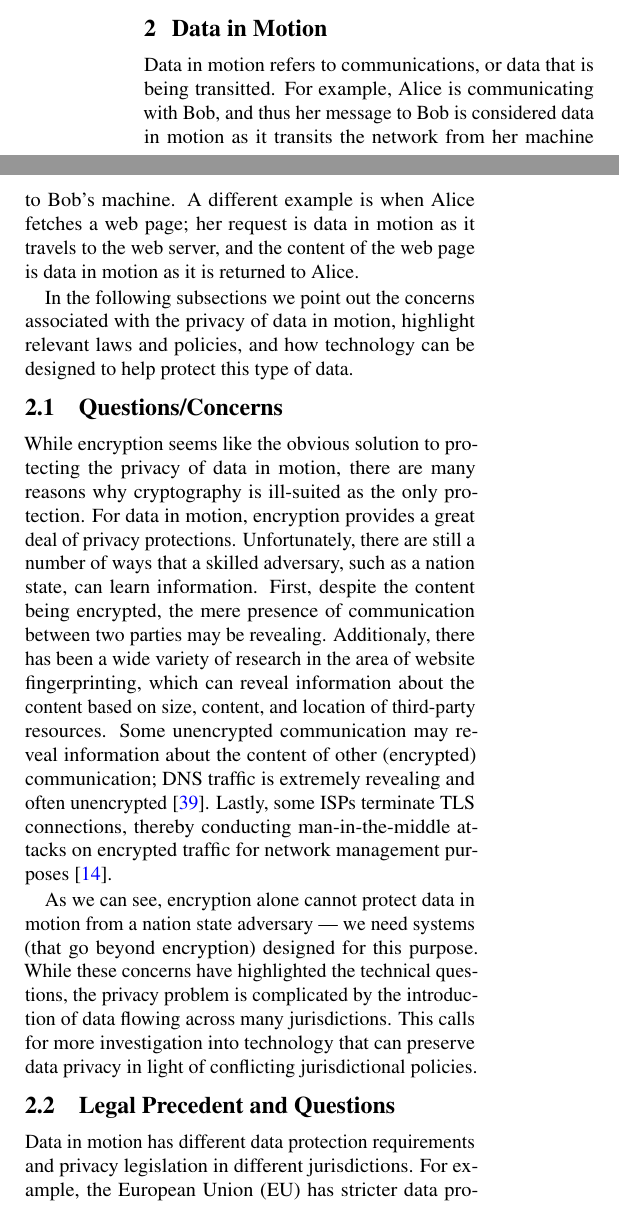
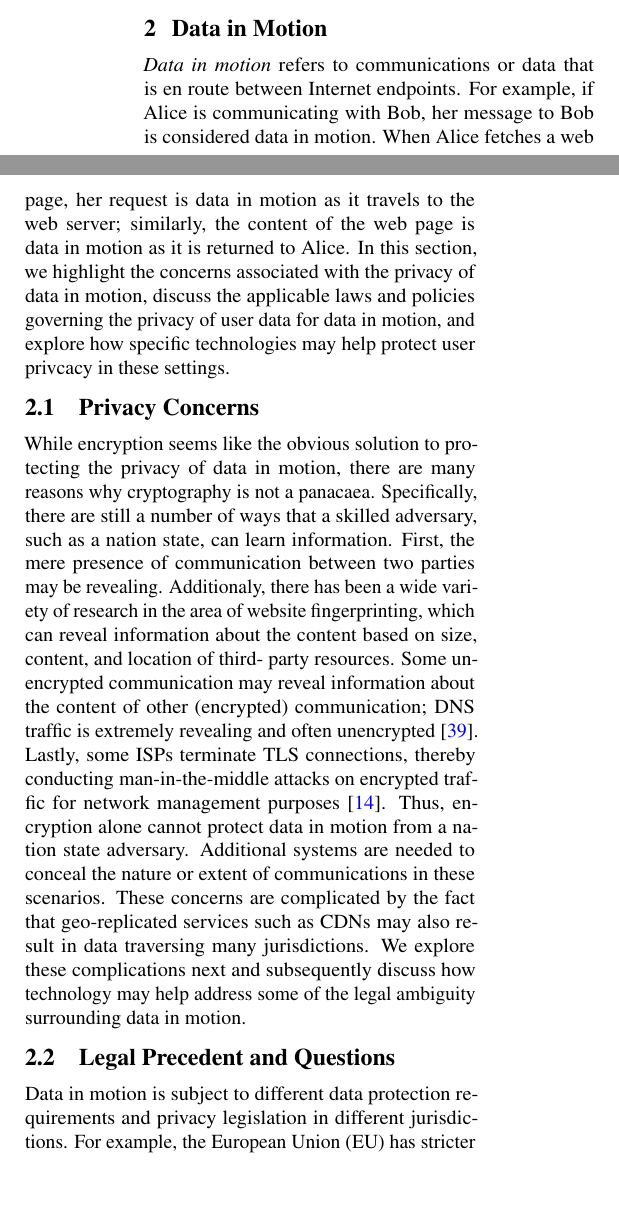
Before and after one commit to ae243/obliviousCDN, a LaTeX document (foci/paper.tex, which reads foci/motion.tex): two parts of the columns of page 2 of 7, joined at a grey line, cut so that both start at the same text, the shorter picture padded with empty space. Compiled offline with pdfLaTeX.

Commit message:
edits through first part of sec 2.2.

```diff
--- a/foci/motion.tex
+++ b/foci/motion.tex
@@ -1,16 +1,40 @@
 \section{Data in Motion}
 \label{sec:motion}
 
-Data in motion refers to communications, or data that is being transitted.  For example, Alice is communicating with Bob, and thus her message to Bob is considered data in motion as it transits the network from her machine to Bob's machine.  A different example is when Alice fetches a web page; her request is data in motion as it travels to the web server, and the content of the web page is data in motion as it is returned to Alice.
+{\em Data in motion} refers to communications or data that is en route between
+Internet endpoints. For example, if Alice is communicating with Bob, her
+message to Bob is considered data in motion.  When Alice fetches a web page,
+her request is data in motion as it travels to the web server; similarly, the
+content of the web page is data in motion as it is returned to Alice. In this
+section, we highlight the concerns associated with the privacy of data in
+motion, discuss the applicable laws and policies governing the privacy of user
+data for data in motion, and explore how specific technologies may help protect
+user privcacy in these settings.
 
-In the following subsections we point out the concerns associated with the privacy of data in motion, highlight relevant laws and policies, and how technology can be designed to help protect this type of data.
+\subsection{Privacy Concerns}
 
-\subsection{Questions/Concerns}
-While encryption seems like the obvious solution to protecting the privacy of data in motion, there are many reasons why cryptography is ill-suited as the only protection.  For data in motion, encryption provides a great deal of privacy protections.  Unfortunately, there are still a number of ways that a skilled adversary, such as a nation state, can learn information.  First, despite the content being encrypted, the mere presence of communication between two parties may be revealing.  Additionaly, there has been a wide variety of research in the area of website fingerprinting, which can reveal information about the content based on size, content, and location of third-party resources.  Some unencrypted communication may reveal information about the content of other (encrypted) communication; DNS traffic is extremely revealing and often unencrypted~\cite{isps_see}.  Lastly, some ISPs terminate TLS connections, thereby conducting man-in-the-middle attacks on encrypted traffic for network management purposes~\cite{gogo}.
-
-As we can see, encryption alone cannot protect data in motion from a nation state adversary --- we need systems (that go beyond encryption) designed for this purpose.  While these concerns have highlighted the technical questions, the privacy problem is complicated by the introduction of data flowing across many jurisdictions.  This calls for more investigation into technology that can preserve data privacy in light of conflicting jurisdictional policies.
+While encryption seems like the obvious solution to protecting the privacy of
+data in motion, there are many reasons why cryptography is not a panacaea.
+Specifically, there are still a number of ways that a skilled adversary, such
+as a nation state, can learn information.  First, the mere presence of
+communication between two parties may be revealing.  Additionaly, there has
+been a wide variety of research in the area of website fingerprinting, which
+can reveal information about the content based on size, content, and location
+of third- party resources.  Some unencrypted communication may reveal
+information about the content of other (encrypted) communication; DNS traffic
+is extremely revealing and often unencrypted~\cite{isps_see}.  Lastly, some
+ISPs terminate TLS connections, thereby conducting man-in-the-middle attacks
+on encrypted traffic for network management purposes~\cite{gogo}. Thus,
+encryption alone cannot protect data in motion from a nation state adversary.
+Additional systems are needed to conceal the nature or extent of
+communications in these scenarios. These concerns are complicated by the fact
+that geo-replicated services such as CDNs may also result in data traversing
+many jurisdictions.  We explore these complications next and subsequently
+discuss how technology may help address some of the legal ambiguity
+surrounding data in motion.
 
 \subsection{Legal Precedent and Questions}
-Data in motion has different data protection requirements and privacy legislation in different jurisdictions.  For example, the European Union (EU) has stricter data protection laws than those of the U.S.  Therefore, in 1998 the European Commission's Directive on Data Protection went into effect, which ``would prohibit the transfer of personal data to non-European Union countries that do not meet the European Union (EU) `adequacy' standard for privacy protection''~\cite{safeharbor}.  The U.S. negotiated the Safe Harbor framework, which was accepted by the Commission in 2000, and relied on the concept of enforceable self-certifications to assure adequate protection.  This self-certification worked because the companies would publicly commit to protecting personal data by following specific principles, and because these commitments were public, they were enforceable under the Federal Trade Commission in the U.S.
 
-In 2015, the highest European Court deemed the Safe Harbor framework invalid ``on the adequacy of the protection provided by the safe harbour privacy principles and related frequently asked questions issued by the US Department of Commerce''~\cite{safeharbor}.  The two main issues that were raised against Safe Harbor were: 1) excessive U.S. access to European data (largely due to the Snowden disclosures), and 2) no process for European citizens to address their concerns~\cite{safeharbor_ps_diffs}.  A new framework, the Privacy Shield, was negotiated to replace the Safe Harbor agreement and address these concerns.  Despite the relatively recent introduction of the Privacy Shield framework, more recent actions in the current U.S. administration may ultimately violate it.  In January 2017, the U.S. President signed an executive order titled ``Executive Order: Enhancing Public Safety in the Interior of the United States,'' which mainly targeted immigration laws, but also stated:
+Data in motion is subject to different data protection requirements and
+privacy legislation in different jurisdictions.  For example, the European
+Union (EU) has stricter data protection laws than those of the U.S.
```
Also changed, not shown: foci/motion.tex (25 more changed lines).
